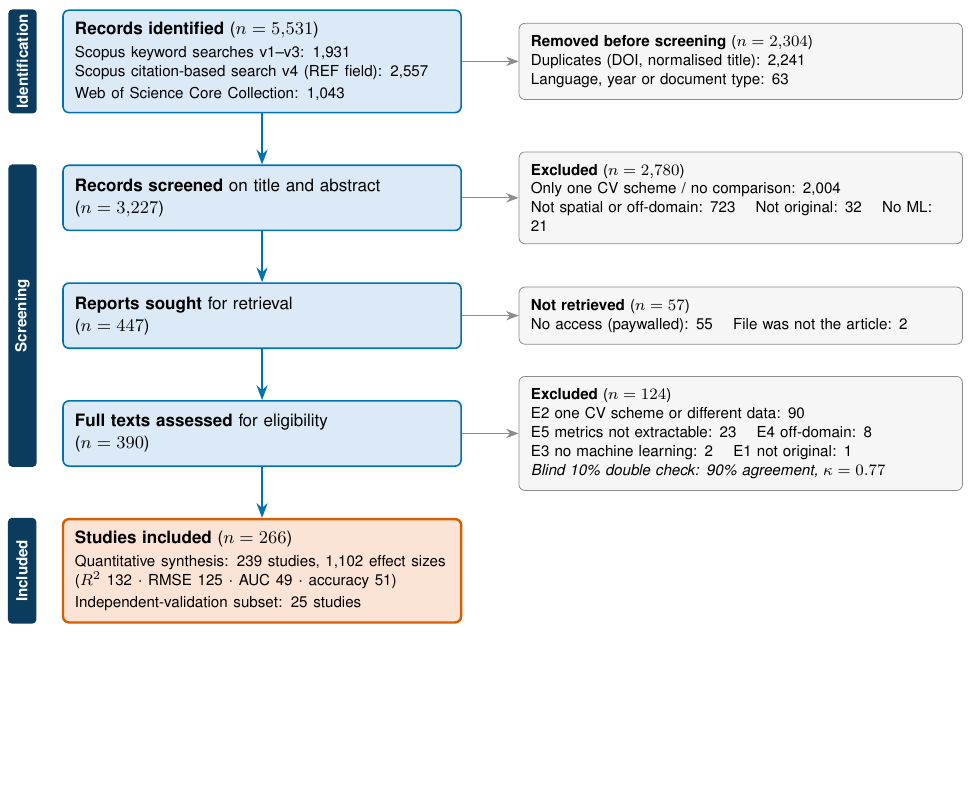
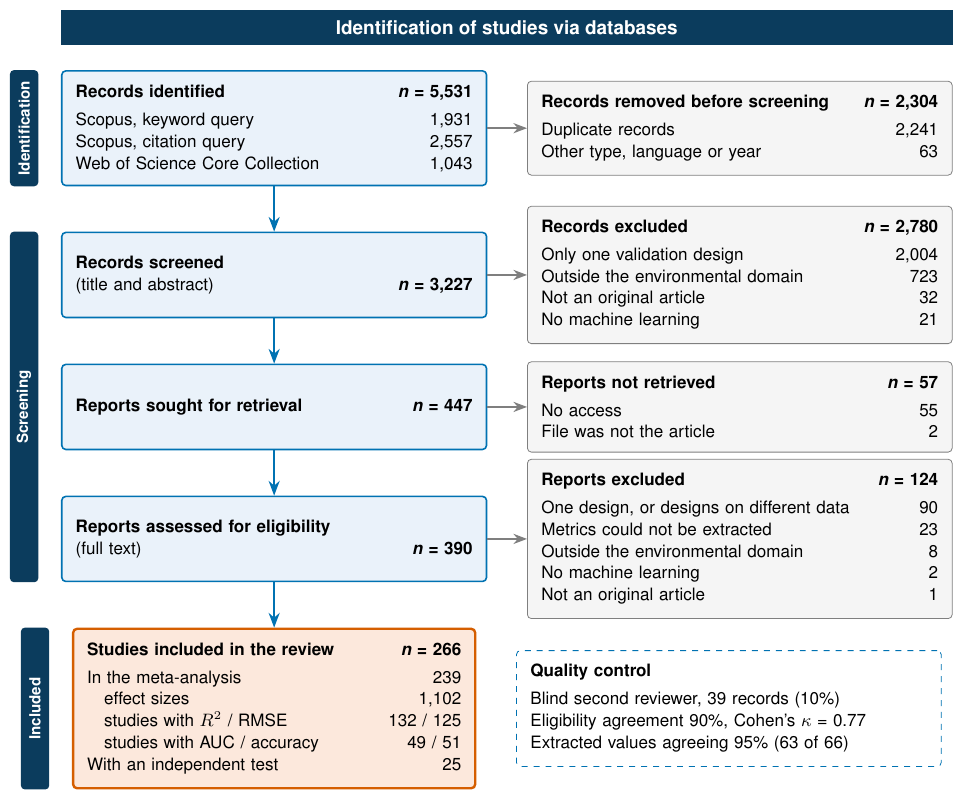
Before and after one commit to Andre031222/spatial-cv-meta-analysis, a LaTeX figure (figures/prisma_flow.tex): the whole page, the shorter picture padded with empty space. Compiled offline with pdfLaTeX.

Commit message:
Redraw PRISMA diagram on the PRISMA 2020 template; Fig. 7 as a single panel

```diff
--- a/figures/prisma_flow.tex
+++ b/figures/prisma_flow.tex
@@ -15,41 +16,67 @@
 \begin{document}
 \begin{tikzpicture}[
   font=\small,
-  box/.style={draw=flowline, fill=flow, rounded corners=3pt, thick, align=left, text width=6.6cm, inner sep=6pt, minimum height=1.15cm},
-  side/.style={draw=exclline, fill=excl, rounded corners=3pt, align=left, text width=7.4cm, inner sep=6pt, font=\footnotesize},
-  fin/.style={draw=inclline, fill=incl, rounded corners=3pt, very thick, align=left, text width=6.6cm, inner sep=6pt},
+  box/.style={draw=flowline, fill=flow, rounded corners=2pt, thick, align=left, text width=7.0cm, inner sep=7pt, minimum height=1.5cm},
+  side/.style={draw=exclline, fill=excl, rounded corners=2pt, align=left, text width=7.0cm, inner sep=7pt, minimum height=1.5cm},
+  fin/.style={draw=inclline, fill=incl, rounded corners=2pt, very thick, align=left, text width=6.6cm, inner sep=7pt},
   arr/.style={-{Stealth[length=2.6mm]}, thick, draw=flowline},
-  sarr/.style={-{Stealth[length=2.2mm]}, draw=exclline}]
+  sarr/.style={-{Stealth[length=2.4mm]}, thick, draw=exclline},
+  num/.style={font=\small\bfseries}]
 
-\node[box] (id) {\textbf{Records identified} ($n = 5{,}531$)\\[2pt]
-  {\footnotesize Scopus keyword searches v1--v3: 1{,}931\\
-  Scopus citation-based search v4 (REF field): 2{,}557\\
-  Web of Science Core Collection: 1{,}043}};
-\node[side, right=1.0cm of id] (rm) {\textbf{Removed before screening} ($n = 2{,}304$)\\
-  Duplicates (DOI, normalised title): 2{,}241\\
-  Language, year or document type: 63};
+% identification
+\node[box, anchor=north west] (id) at (0,0) {%
+  \textbf{Records identified} \hfill\textbf{\textit{n} = 5,531}\\[3pt]
+  Scopus, keyword query \hfill 1,931\\
+  Scopus, citation query \hfill 2,557\\
+  Web of Science Core Collection \hfill 1,043};
+\node[side, right=0.7cm of id] (rm) {%
+  \textbf{Records removed before screening} \hfill\textbf{\textit{n} = 2,304}\\[3pt]
+  Duplicate records \hfill 2,241\\
+  Other type, language or year \hfill 63};
 
-\node[box, below=0.9cm of id] (sc) {\textbf{Records screened} on title and abstract\\ ($n = 3{,}227$)};
-\node[side, right=1.0cm of sc] (ex1) {\textbf{Excluded} ($n = 2{,}780$)\\
-  Only one CV scheme / no comparison: 2{,}004\\
-  Not spatial or off-domain: 723 \quad Not original: 32 \quad No ML: 21};
+% screening
+\node[box, below=0.8cm of id] (sc) {%
+  \textbf{Records screened}\\(title and abstract) \hfill\textbf{\textit{n} = 3,227}};
+\node[side, right=0.7cm of sc] (ex1) {%
+  \textbf{Records excluded} \hfill\textbf{\textit{n} = 2,780}\\[3pt]
+  Only one validation design \hfill 2,004\\
+  Outside the environmental domain \hfill 723\\
+  Not an original article \hfill 32\\
+  No machine learning \hfill 21};
 
-\node[box, below=0.9cm of sc] (sought) {\textbf{Reports sought} for retrieval\\ ($n = 447$)};
-\node[side, right=1.0cm of sought] (nr) {\textbf{Not retrieved} ($n = 57$)\\
-  No access (paywalled): 55 \quad File was not the article: 2};
+\node[box, below=0.8cm of sc] (sought) {%
+  \textbf{Reports sought for retrieval} \hfill\textbf{\textit{n} = 447}};
+\node[side, right=0.7cm of sought] (nr) {%
+  \textbf{Reports not retrieved} \hfill\textbf{\textit{n} = 57}\\[3pt]
+  No access \hfill 55\\
+  File was not the article \hfill 2};
 
-\node[box, below=0.9cm of sought] (el) {\textbf{Full texts assessed} for eligibility\\ ($n = 390$)};
-\node[side, right=1.0cm of el] (ex2) {\textbf{Excluded} ($n = 124$)\\
-  E2 one CV scheme or different data: 90\\
-  E5 metrics not extractable: 23 \quad E4 off-domain: 8\\
-  E3 no machine learning: 2 \quad E1 not original: 1\\
-  \textit{Blind 10\% double check: 90\% agreement, $\kappa = 0.77$}};
+\node[box, below=0.8cm of sought] (el) {%
+  \textbf{Reports assessed for eligibility}\\(full text) \hfill\textbf{\textit{n} = 390}};
+\node[side, right=0.7cm of el] (ex2) {%
+  \textbf{Reports excluded} \hfill\textbf{\textit{n} = 124}\\[3pt]
+  One design, or designs on different data \hfill 90\\
+  Metrics could not be extracted \hfill 23\\
+  Outside the environmental domain \hfill 8\\
+  No machine learning \hfill 2\\
+  Not an original article \hfill 1};
 
-\node[fin, below=0.9cm of el] (inc) {\textbf{Studies included} ($n = 266$)\\[2pt]
-  {\footnotesize Quantitative synthesis: 239 studies, 1{,}102 effect sizes\\
-  ($R^2$ 132 $\cdot$ RMSE 125 $\cdot$ AUC 49 $\cdot$ accuracy 51)\\
-  Independent-validation subset: 25 studies}};
+% included
+\node[fin, below=0.8cm of el] (inc) {%
+  \textbf{Studies included in the review} \hfill\textbf{\textit{n} = 266}\\[3pt]
+  In the meta-analysis \hfill 239\\
+  \quad effect sizes \hfill 1,102\\
+  \quad studies with $R^2$ / RMSE \hfill 132 / 125\\
+  \quad studies with AUC / accuracy \hfill 49 / 51\\
+  With an independent test \hfill 25};
+\node[side, right=0.7cm of inc, draw=flowline, fill=white, dashed] (qc) {%
+  \textbf{Quality control}\\[3pt]
+  Blind second reviewer, 39 records (10\%)\\
+  Eligibility agreement 90\%, Cohen's $\kappa$ = 0.77\\
+  Extracted values agreeing 95\% (63 of 66)};
 
+\fill[band] ($(id.north west)+(0,0.45)$) rectangle ($(rm.north east)+(0,1.25)$);
+\node[text=white, font=\normalsize\bfseries] at ($($(id.north west)!0.5!(rm.north east)$)+(0,0.85)$) {Identification of studies via databases};
 \draw[arr] (id) -- (sc);  \draw[sarr] (id) -- (rm);
 \draw[arr] (sc) -- (sought); \draw[sarr] (sc) -- (ex1);
 \draw[arr] (sought) -- (el); \draw[sarr] (sought) -- (nr);
@@ -57,8 +84,8 @@
 
 \begin{scope}[on background layer]
 \foreach \top/\bot/\lab in {id/id/Identification, sc/el/Screening, inc/inc/Included}{
-  \fill[band, rounded corners=2pt] ([xshift=-0.95cm]\top.north west) rectangle ([xshift=-0.45cm]\bot.south west);
-  \node[rotate=90, text=white, font=\footnotesize\bfseries] at ($([xshift=-0.7cm]\top.north west)!0.5!([xshift=-0.7cm]\bot.south west)$) {\lab};}
+  \fill[band, rounded corners=2pt] ([xshift=-0.9cm]\top.north west) rectangle ([xshift=-0.4cm]\bot.south west);
+  \node[rotate=90, text=white, font=\footnotesize\bfseries] at ($([xshift=-0.65cm]\top.north west)!0.5!([xshift=-0.65cm]\bot.south west)$) {\lab};}
 \end{scope}
 \end{tikzpicture}
 \end{document}
```
Also changed, not shown: figures/Fig1_PRISMA.pdf, figures/Fig1_PRISMA.png, figures/Fig2_evidence_map.pdf, figures/Fig4_raincloud_sampling.pdf, figures/Fig6_independent_validation.pdf, figures/Fig7_calibration_R2.pdf, figures/Fig7_calibration_R2.png, figures/prisma_flow.pdf, figures/prisma_flow.tex (13 more changed lines), 3 other files.
